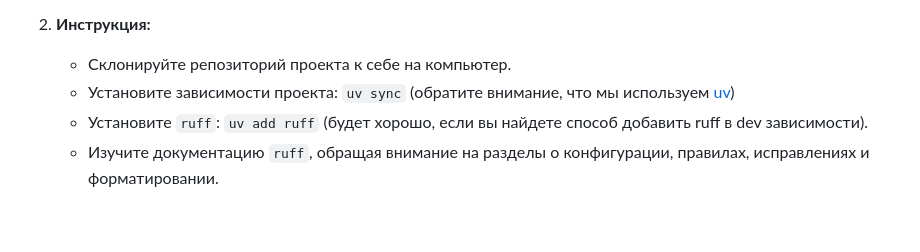
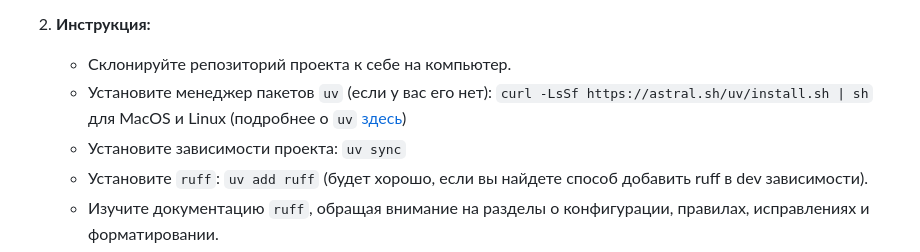
Before and after one commit to productstar-team/Architecture-and-backend-homework, a Markdown page: README.md, the part around the change. Drawn GitHub-style; blank space fills up the shorter version.

Commit message:
docs: update README.md

```diff
--- a/README.md
+++ b/README.md
@@ -13,7 +13,8 @@
 2. **Инструкция:**
 
     * Склонируйте репозиторий проекта к себе на компьютер.
-    * Установите зависимости проекта: `uv sync` (обратите внимание, что мы используем [uv](https://docs.astral.sh/uv/))
+    * Установите менеджер пакетов `uv` (если у вас его нет): `curl -LsSf https://astral.sh/uv/install.sh | sh` для MacOS и Linux (подробнее о `uv` [здесь](https://docs.astral.sh/uv/))
+    * Установите зависимости проекта: `uv sync`
     * Установите `ruff`: `uv add ruff` (будет хорошо, если вы найдете способ добавить ruff в dev зависимости).
     * Изучите документацию `ruff`, обращая внимание на разделы о конфигурации, правилах, исправлениях и форматировании.
     * Создайте свою конфигурацию `ruff` используя `pyproject.toml`, который уже представлен в проекте.
```
